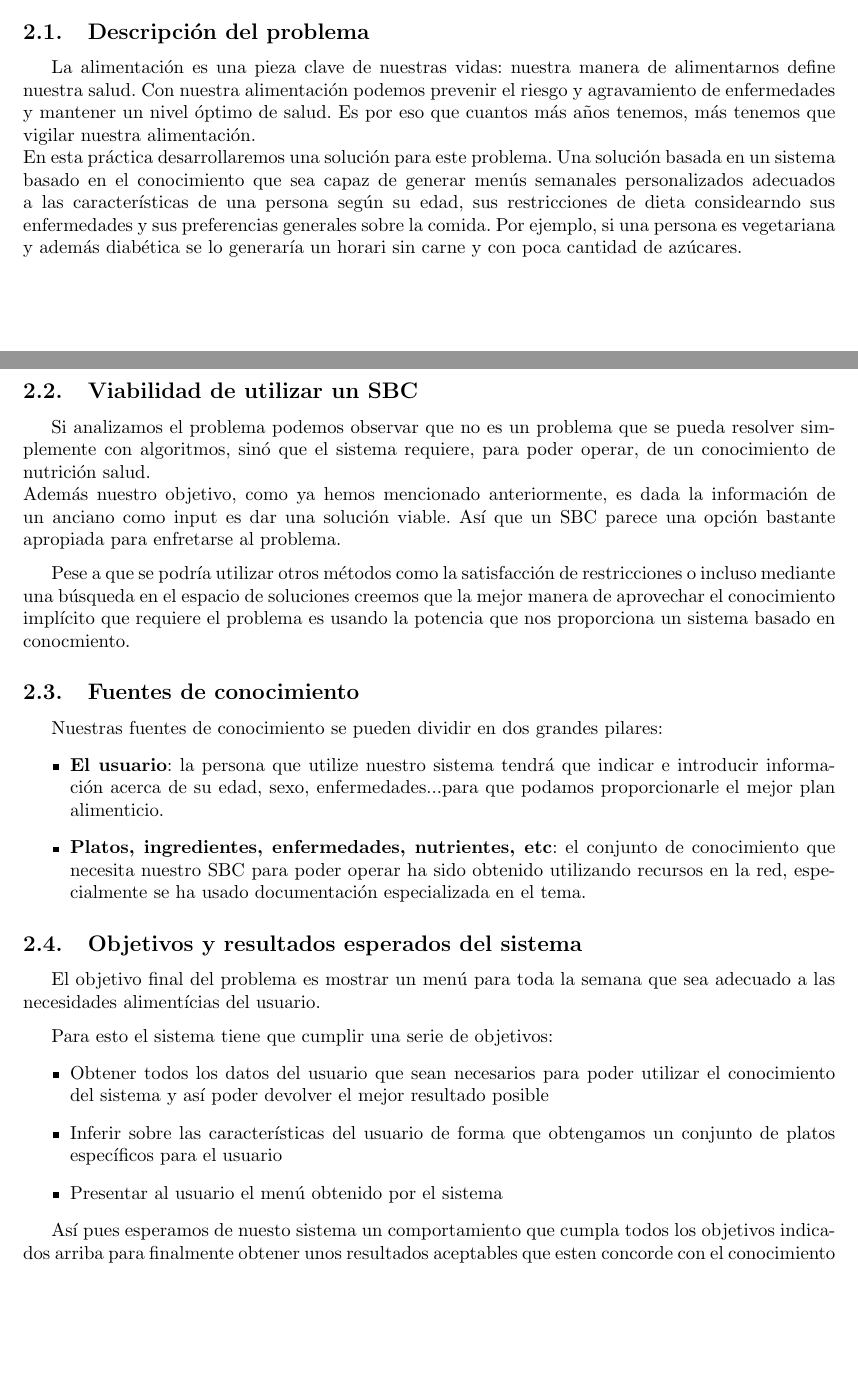
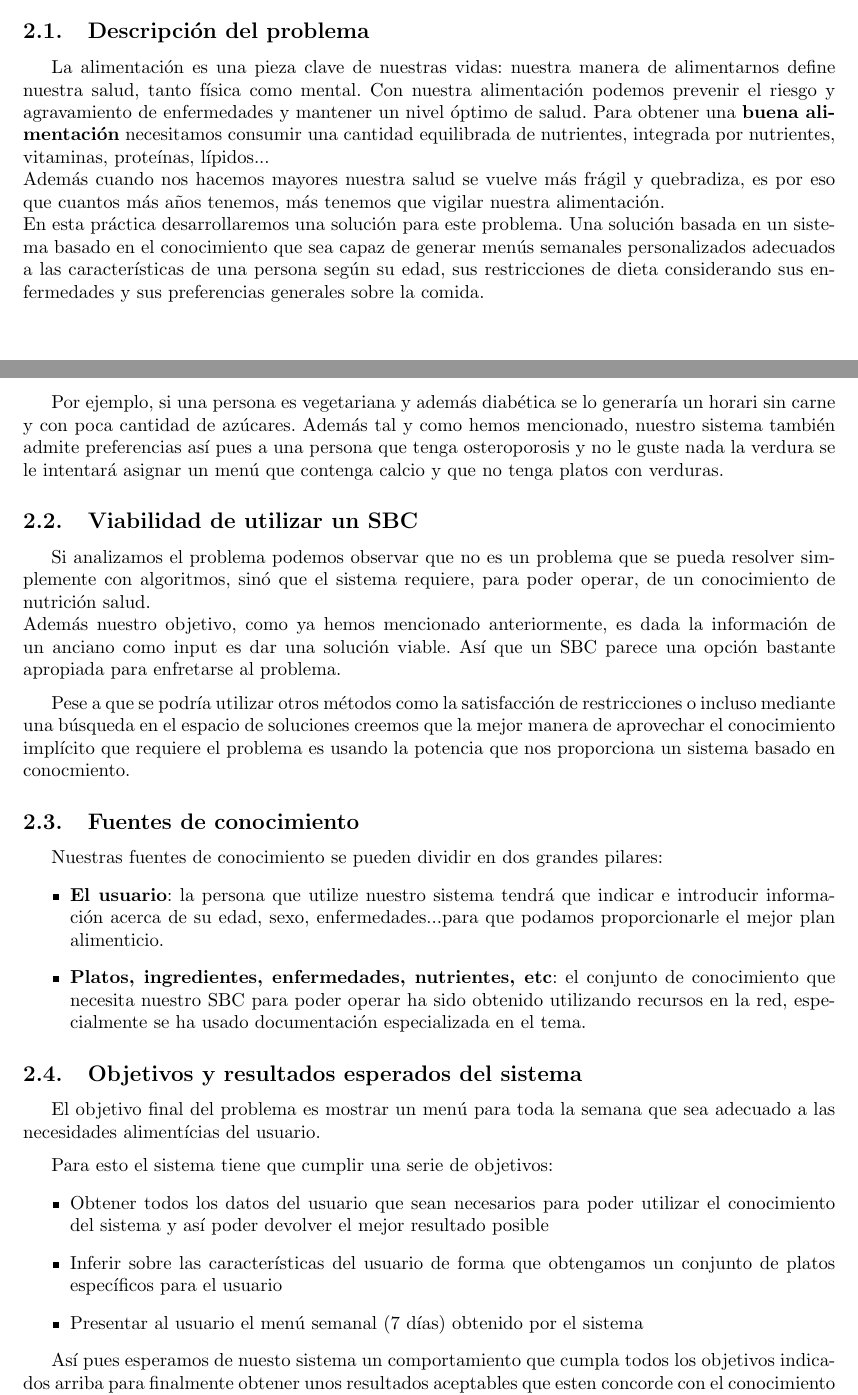
Before and after one commit to Rovi98/SBC-menu-IA, a LaTeX document (Deliverable.tex): two parts of pages 3 and 4 of 14, joined at a grey line, cut so that both start at the same text, the shorter picture padded with empty space. Compiled offline with pdfLaTeX.

Commit message:
Update Deliverable.tex

```diff
--- a/Deliverable.tex
+++ b/Deliverable.tex
@@ -52,9 +52,13 @@ En este primer apartado del trabajo, describiremos el problema, sus distintas pa
 
 \subsection{Descripción del problema}
 % REESCRIURE I ALLARGAR, DEMANEN QUE SIGUI MÉS GRAN QUE EL PROPI ENUNCIAT
-La alimentación es una pieza clave de nuestras vidas: nuestra manera de alimentarnos define nuestra salud. Con nuestra alimentación podemos prevenir el riesgo y agravamiento de enfermedades y mantener un nivel óptimo de salud. Es por eso que cuantos más años tenemos, más tenemos que vigilar nuestra alimentación.
+La alimentación es una pieza clave de nuestras vidas: nuestra manera de alimentarnos define nuestra salud, tanto física como mental. Con nuestra alimentación podemos prevenir el riesgo y agravamiento de enfermedades y mantener un nivel óptimo de salud. Para obtener una \textbf{buena alimentación} necesitamos consumir una cantidad equilibrada de nutrientes, integrada por nutrientes, vitaminas, proteínas, lípidos...
 \\
-En esta práctica desarrollaremos una solución para este problema. Una solución basada en un sistema basado en el conocimiento que sea capaz de generar menús semanales personalizados adecuados a las características de una persona según su edad, sus restricciones de dieta considearndo sus enfermedades y sus preferencias generales sobre la comida. Por ejemplo, si una persona es vegetariana y además diabética se lo generaría un horari sin carne y con poca cantidad de azúcares.
+Además cuando nos hacemos mayores nuestra salud se vuelve más frágil y quebradiza, es por eso que cuantos más años tenemos, más tenemos que vigilar nuestra alimentación.
+\\
+En esta práctica desarrollaremos una solución para este problema. Una solución basada en un sistema basado en el conocimiento que sea capaz de generar menús semanales personalizados adecuados a las características de una persona según su edad, sus restricciones de dieta considerando sus enfermedades y sus preferencias generales sobre la comida.\\
+
+Por ejemplo, si una persona es vegetariana y además diabética se lo generaría un horari sin carne y con poca cantidad de azúcares. Además tal y como hemos mencionado, nuestro sistema también admite preferencias así pues a una persona que tenga osteroporosis y no le guste nada la verdura se le intentará asignar un menú que contenga calcio y que no tenga platos con verduras.
 
 \subsection{Viabilidad de utilizar un SBC}
 Si analizamos el problema podemos observar que no es un problema que se pueda resolver simplemente con algoritmos, sinó que el sistema requiere, para poder operar, de un conocimiento de nutrición salud.
@@ -81,7 +85,7 @@ Para esto el sistema tiene que cumplir una serie de objetivos:
 \begin{itemize}
 	\item Obtener todos los datos del usuario que sean necesarios para poder utilizar el conocimiento del sistema y así poder devolver el mejor resultado posible
 	\item Inferir sobre las características del usuario de forma que obtengamos un conjunto de platos específicos para el usuario
-	\item Presentar al usuario el menú obtenido por el sistema
+	\item Presentar al usuario el menú semanal (7 días) obtenido por el sistema
 \end{itemize}
 
 Así pues esperamos de nuesto sistema un comportamiento que cumpla todos los objetivos indicados arriba para finalmente obtener unos resultados aceptables que esten concorde con el conocimiento del sistema.
```
Also changed, not shown: Deliverable.tex (10 more changed lines).
